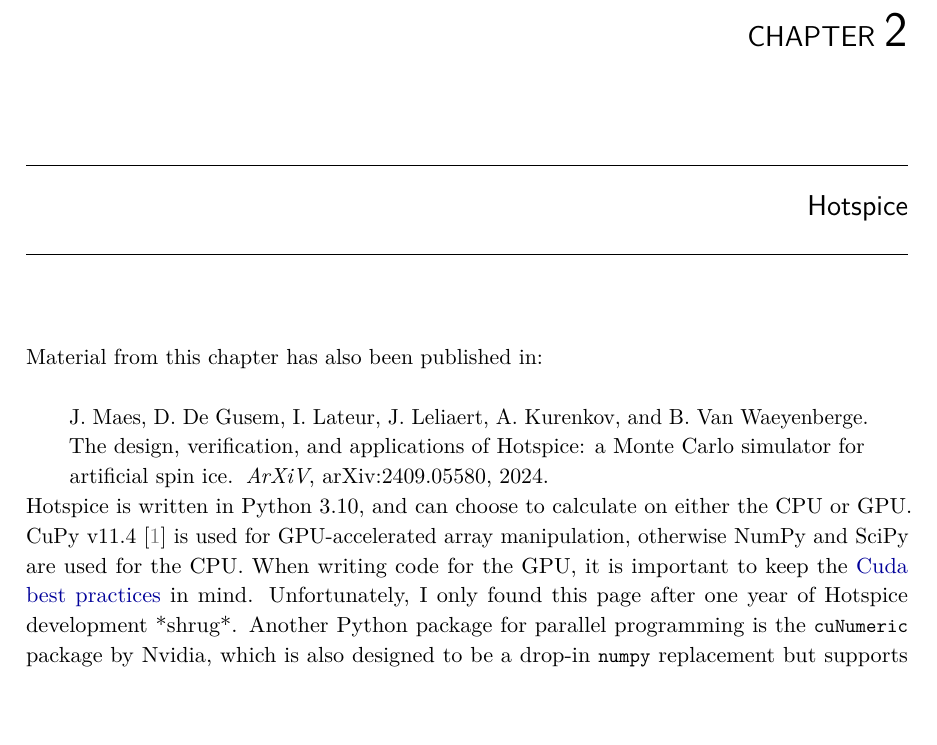
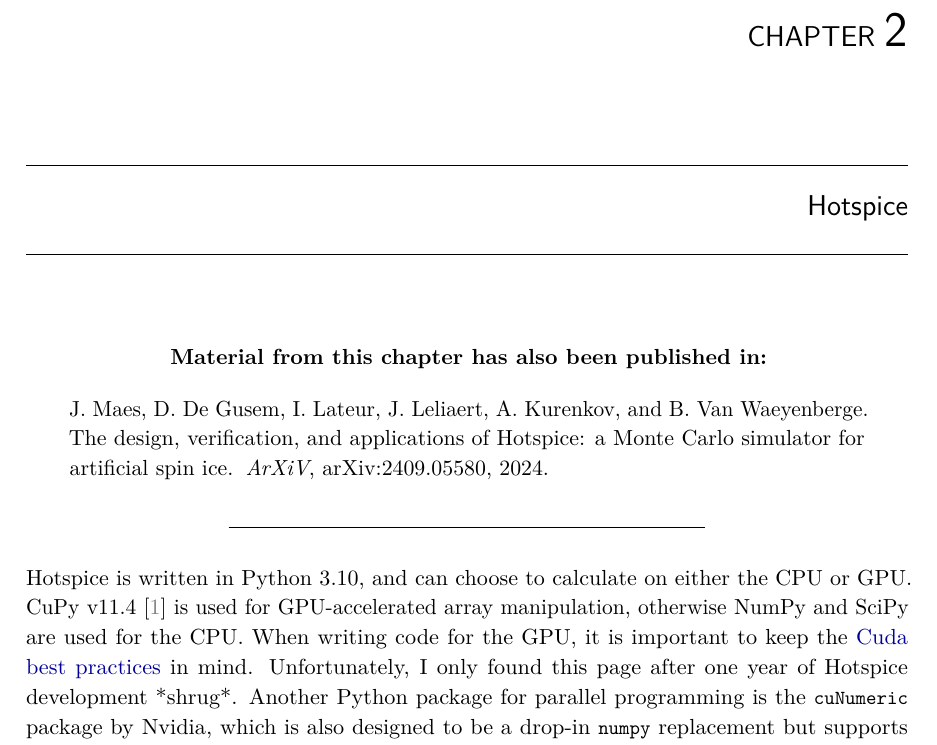
Before and after one commit to JonathanMaes/PhD_Thesis, a LaTeX thesis (phd.tex, which reads 2_Hotspice.tex): part of page 10 of 25, cut so that both start at the same text, the shorter picture padded with empty space. Compiled offline with pdfLaTeX.

Commit message:
Stylize block at start of Hotspice chapter

```diff
--- a/2_Hotspice.tex
+++ b/2_Hotspice.tex
@@ -1,11 +1,19 @@
 \chapter{Hotspice}\label{ch:Hotspice}
 % \glijbaantje{It's not a bug, it's a feature.}{Someone}
 
-Material from this chapter has also been published in: \\
 \begin{adjustwidth}{2em}{2em} % TODO END: update once published.
+    \begin{center}
+        \textbf{Material from this chapter has also been published in:} \\
+    \end{center}
+    \vspace{1em}
     J.~Maes, D.~De~Gusem, I.~Lateur, J.~Leliaert, A.~Kurenkov, and B.~Van~Waeyenberge.
     \newblock The design, verification, and applications of Hotspice: a Monte Carlo simulator for artificial spin ice.
     \newblock \emph{ArXiV}, arXiv:\penalty0 2409.05580, 2024.
+    \vspace{1em}
+    \begin{center}
+        \centering\rule{0.6\linewidth}{0.4pt}
+    \end{center}
+    \vspace{1em}
 \end{adjustwidth}
 
 % TODO: this is placeholder text to test some commands.
```
